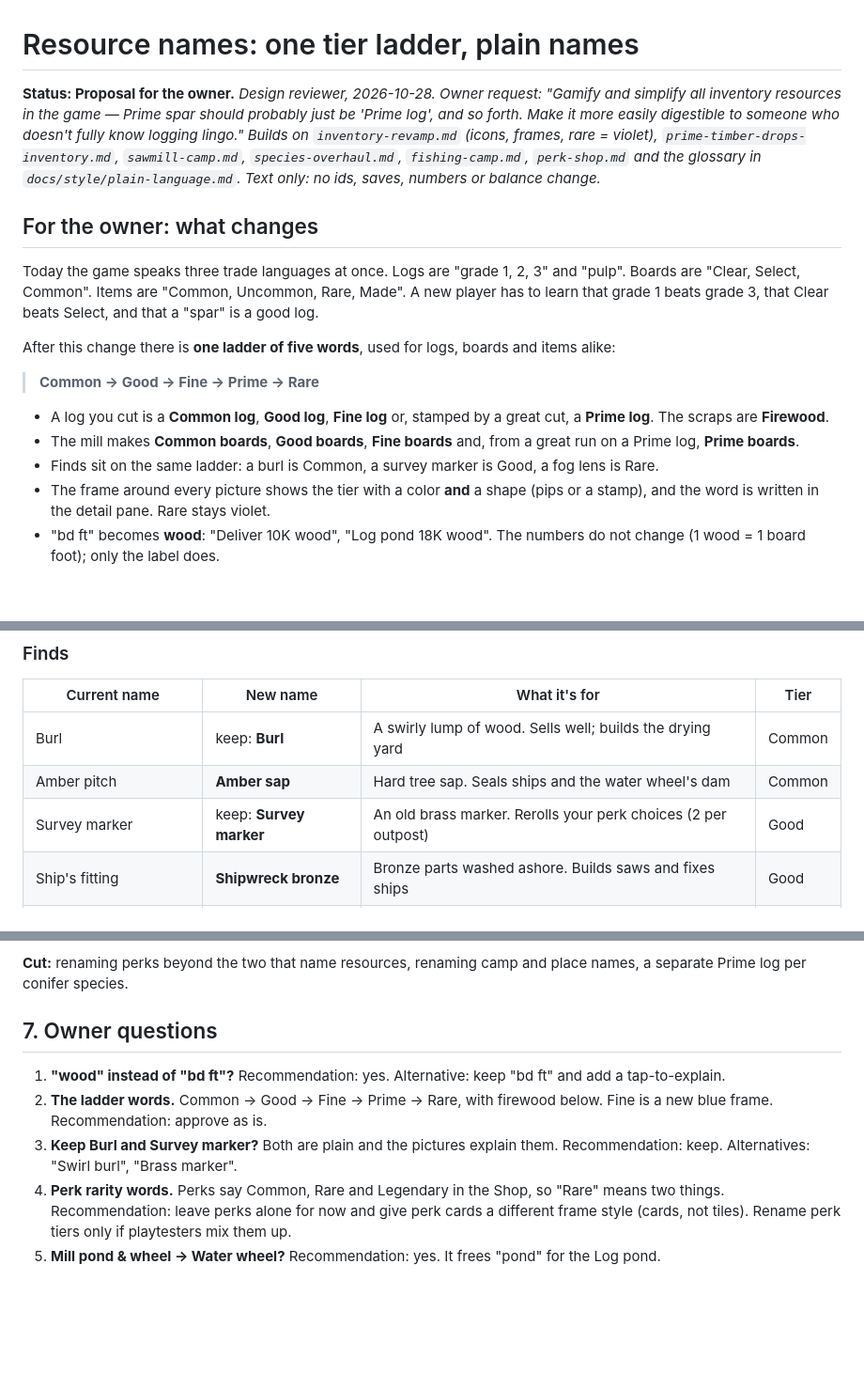
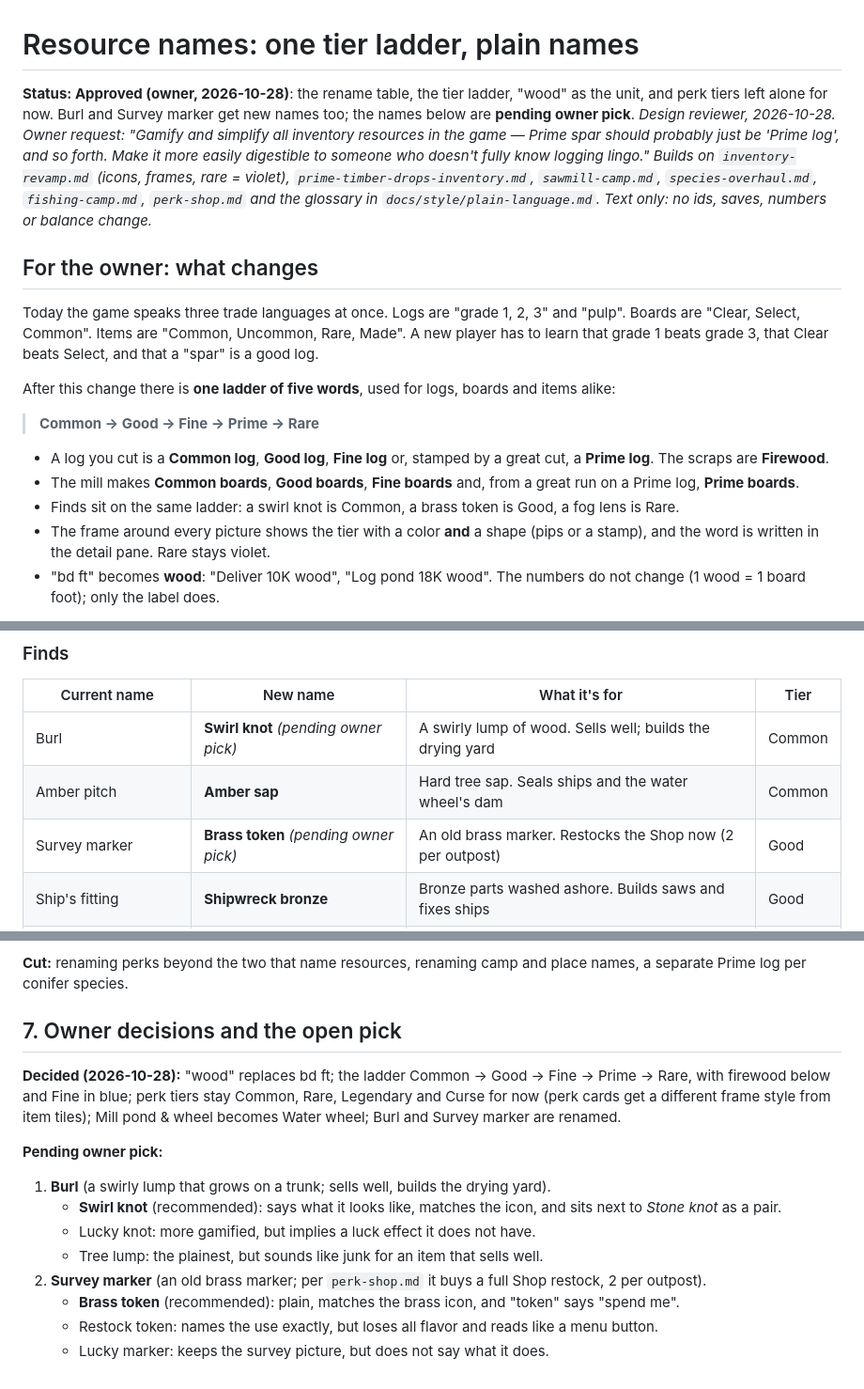
Before and after one commit to BigFable/outpost-company, a Markdown page: docs/design/resource-names.md, 3 parts joined by grey strips. Shown at 94% size. Rendered like a GitHub page; blank space fills up the shorter version.

Commit message:
Design: resource names approved; Burl and Survey marker rename options pending owner pick
Co-Authored-By: Claude Opus 5.5 <noreply@anthropic.com>
Claude-Session: https://claude.ai/code/session_019j6LhHgY2r7JsabFdYjjDT

```diff
--- a/docs/design/resource-names.md
+++ b/docs/design/resource-names.md
@@ -1,6 +1,6 @@
 # Resource names: one tier ladder, plain names
 
-**Status: Proposal for the owner.** *Design reviewer, 2026-10-28. Owner request: "Gamify and simplify all inventory resources in the game — Prime spar should probably just be 'Prime log', and so forth. Make it more easily digestible to someone who doesn't fully know logging lingo." Builds on `inventory-revamp.md` (icons, frames, rare = violet), `prime-timber-drops-inventory.md`, `sawmill-camp.md`, `species-overhaul.md`, `fishing-camp.md`, `perk-shop.md` and the glossary in `docs/style/plain-language.md`. Text only: no ids, saves, numbers or balance change.*
+**Status: Approved (owner, 2026-10-28)**: the rename table, the tier ladder, "wood" as the unit, and perk tiers left alone for now. Burl and Survey marker get new names too; the names below are **pending owner pick**. *Design reviewer, 2026-10-28. Owner request: "Gamify and simplify all inventory resources in the game — Prime spar should probably just be 'Prime log', and so forth. Make it more easily digestible to someone who doesn't fully know logging lingo." Builds on `inventory-revamp.md` (icons, frames, rare = violet), `prime-timber-drops-inventory.md`, `sawmill-camp.md`, `species-overhaul.md`, `fishing-camp.md`, `perk-shop.md` and the glossary in `docs/style/plain-language.md`. Text only: no ids, saves, numbers or balance change.*
 
 ## For the owner: what changes
 
@@ -12,7 +12,7 @@ After this change there is **one ladder of five words**, used for logs, boards a
 
 - A log you cut is a **Common log**, **Good log**, **Fine log** or, stamped by a great cut, a **Prime log**. The scraps are **Firewood**.
 - The mill makes **Common boards**, **Good boards**, **Fine boards** and, from a great run on a Prime log, **Prime boards**.
-- Finds sit on the same ladder: a burl is Common, a survey marker is Good, a fog lens is Rare.
+- Finds sit on the same ladder: a swirl knot is Common, a brass token is Good, a fog lens is Rare.
 - The frame around every picture shows the tier with a color **and** a shape (pips or a stamp), and the word is written in the detail pane. Rare stays violet.
 - "bd ft" becomes **wood**: "Deliver 10K wood", "Log pond 18K wood". The numbers do not change (1 wood = 1 board foot); only the label does.
 
@@ -75,9 +75,9 @@ Ids stay exactly as they are (section 5). "Keep" means the name is already plain
 
 | Current name | New name | What it's for | Tier |
 | --- | --- | --- | --- |
-| Burl | keep: **Burl** | A swirly lump of wood. Sells well; builds the drying yard | Common |
+| Burl | **Swirl knot** *(pending owner pick)* | A swirly lump of wood. Sells well; builds the drying yard | Common |
 | Amber pitch | **Amber sap** | Hard tree sap. Seals ships and the water wheel's dam | Common |
-| Survey marker | keep: **Survey marker** | An old brass marker. Rerolls your perk choices (2 per outpost) | Good |
+| Survey marker | **Brass token** *(pending owner pick)* | An old brass marker. Restocks the Shop now (2 per outpost) | Good |
 | Ship's fitting | **Shipwreck bronze** | Bronze parts washed ashore. Builds saws and fixes ships | Good |
 | Fog-glass | **Fog lens** | A smoky lens nobody can explain. Rare and valuable | Rare |
 | Lost axe-head (planned) | **Old axe head** | Lost by crews long ago. Collect the maker's marks | Common |
@@ -188,10 +188,17 @@ export const TIER_LABEL: Record<Tier, string>; // 'Firewood' | 'Common' | 'Good'
 
 **Cut:** renaming perks beyond the two that name resources, renaming camp and place names, a separate Prime log per conifer species.
 
-## 7. Owner questions
+## 7. Owner decisions and the open pick
 
-1. **"wood" instead of "bd ft"?** Recommendation: yes. Alternative: keep "bd ft" and add a tap-to-explain.
-2. **The ladder words.** Common → Good → Fine → Prime → Rare, with firewood below. Fine is a new blue frame. Recommendation: approve as is.
-3. **Keep Burl and Survey marker?** Both are plain and the pictures explain them. Recommendation: keep. Alternatives: "Swirl burl", "Brass marker".
-4. **Perk rarity words.** Perks say Common, Rare and Legendary in the Shop, so "Rare" means two things. Recommendation: leave perks alone for now and give perk cards a different frame style (cards, not tiles). Rename perk tiers only if playtesters mix them up.
-5. **Mill pond & wheel → Water wheel?** Recommendation: yes. It frees "pond" for the Log pond.
+**Decided (2026-10-28):** "wood" replaces bd ft; the ladder Common → Good → Fine → Prime → Rare, with firewood below and Fine in blue; perk tiers stay Common, Rare, Legendary and Curse for now (perk cards get a different frame style from item tiles); Mill pond & wheel becomes Water wheel; Burl and Survey marker are renamed.
+
+**Pending owner pick:**
+
+1. **Burl** (a swirly lump that grows on a trunk; sells well, builds the drying yard).
+   - **Swirl knot** (recommended): says what it looks like, matches the icon, and sits next to *Stone knot* as a pair.
+   - Lucky knot: more gamified, but implies a luck effect it does not have.
+   - Tree lump: the plainest, but sounds like junk for an item that sells well.
+2. **Survey marker** (an old brass marker; per `perk-shop.md` it buys a full Shop restock, 2 per outpost).
+   - **Brass token** (recommended): plain, matches the brass icon, and "token" says "spend me".
+   - Restock token: names the use exactly, but loses all flavor and reads like a menu button.
+   - Lucky marker: keeps the survey picture, but does not say what it does.
```
Also changed, not shown: other parts of docs/design/resource-names.md (+4 -4 lines).
